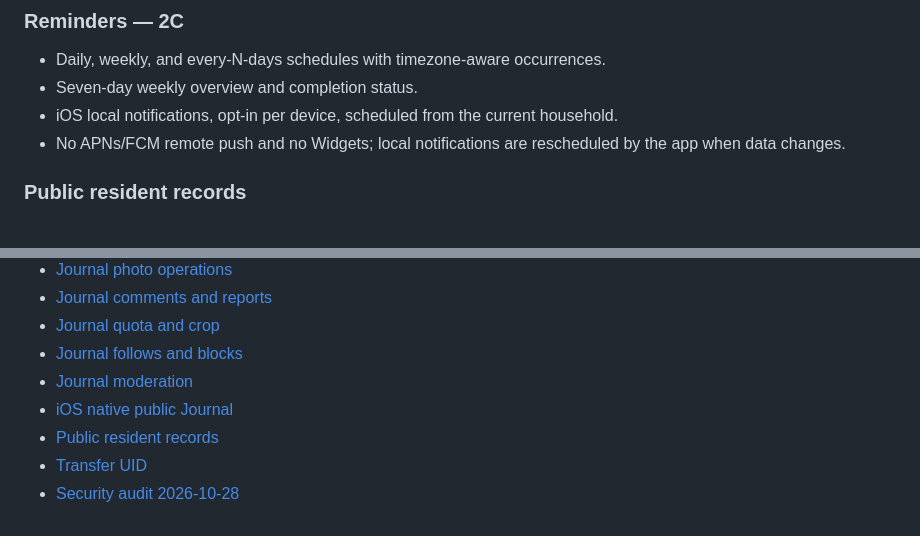
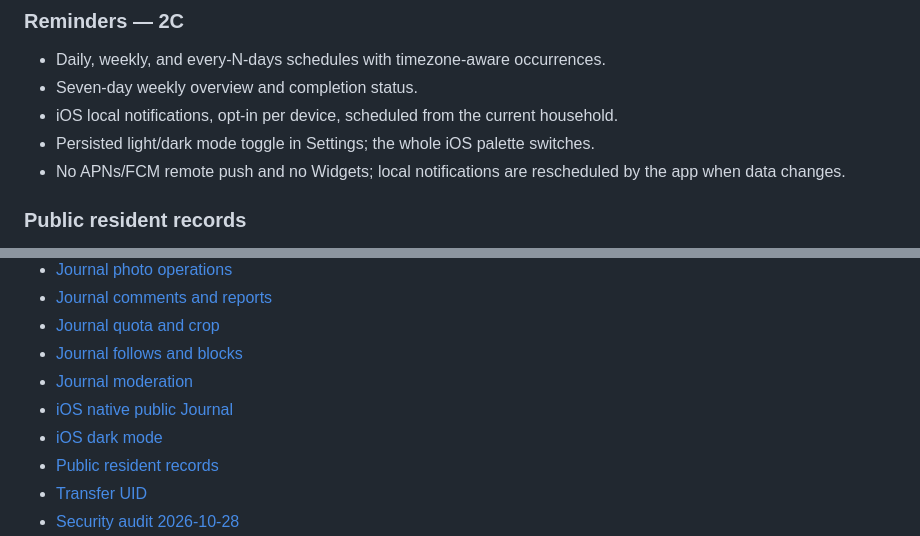
Before and after one commit to ycair/taijian-mvp, a Markdown page: README.md, 2 parts joined by grey strips. GitHub-like rendering.

Commit message:
docs(ios): document dark mode

```diff
--- a/README.md
+++ b/README.md
@@ -55,6 +55,7 @@ for multiple caregivers, not as a single-device notebook:
 - Daily, weekly, and every-N-days schedules with timezone-aware occurrences.
 - Seven-day weekly overview and completion status.
 - iOS local notifications, opt-in per device, scheduled from the current household.
+- Persisted light/dark mode toggle in Settings; the whole iOS palette switches.
 - No APNs/FCM remote push and no Widgets; local notifications are rescheduled by
   the app when data changes.
 
@@ -265,6 +266,7 @@ GitHub `test` check.
 - [Journal follows and blocks](docs/operations/journal-follow-block.md)
 - [Journal moderation](docs/operations/moderation.md)
 - [iOS native public Journal](docs/operations/ios-public-journal.md)
+- [iOS dark mode](docs/operations/ios-dark-mode.md)
 - [Public resident records](docs/operations/public-resident-records.md)
 - [Transfer UID](docs/operations/transfer-uid.md)
 - [Security audit 2026-10-28](docs/security/2026-10-28-security-audit.md)
```
Also changed, not shown: docs/operations/ios-dark-mode.md (added, +26 -0 lines).
